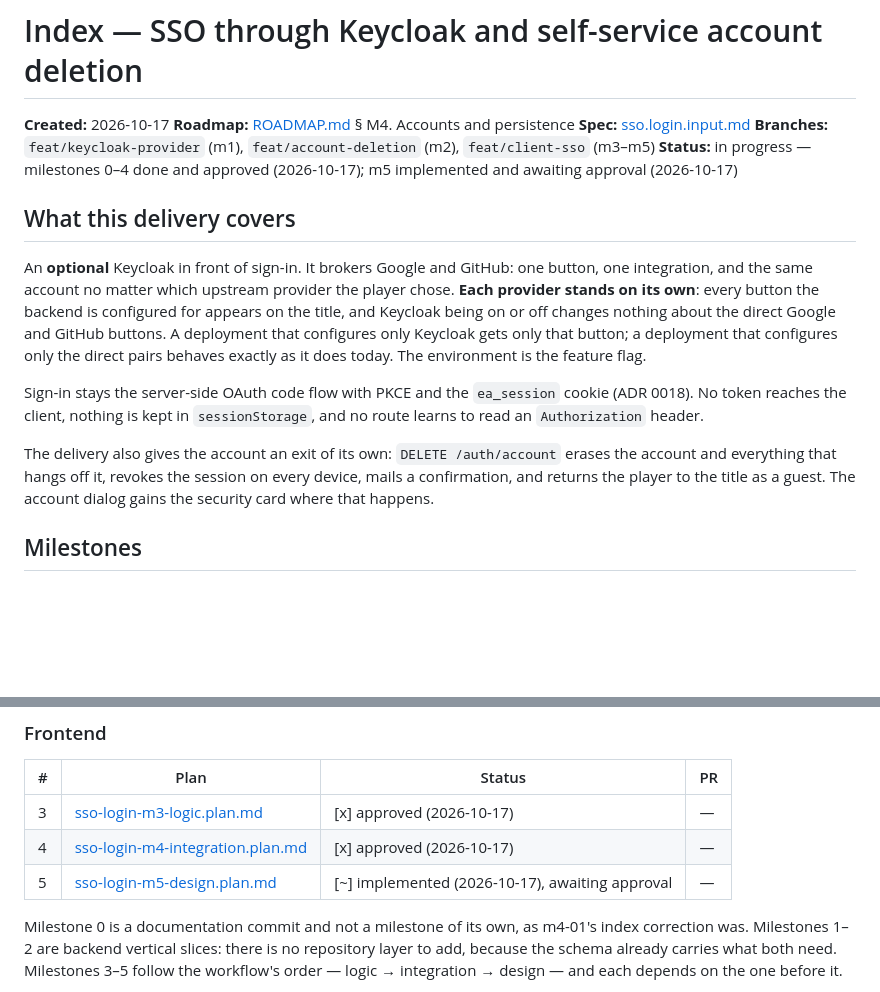
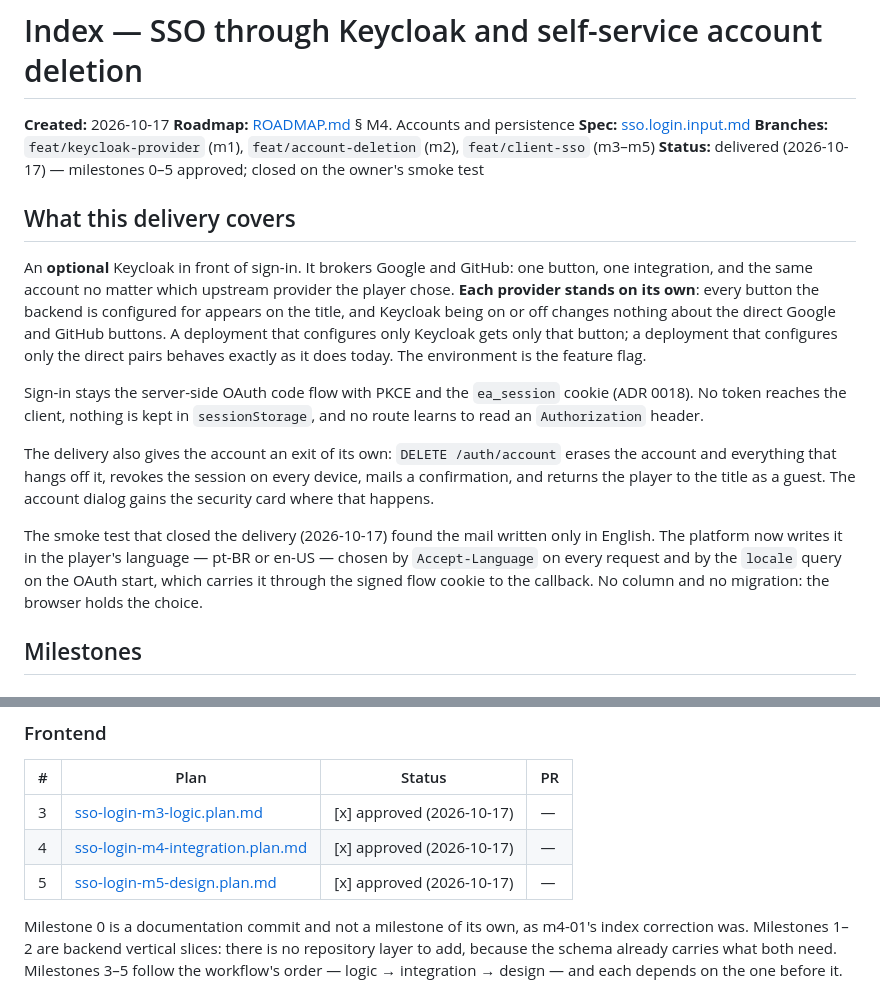
Before and after one commit to heronoa/eldritch-alley, a Markdown page: .ia_context/plans/sso-login.index.md, 2 parts joined by grey strips. Drawn GitHub-style; blank space fills up the shorter version.

Commit message:
feat: update status of SSO plans to reflect approval and delivery

```diff
--- a/.ia_context/plans/sso-login.index.md
+++ b/.ia_context/plans/sso-login.index.md
@@ -4,8 +4,7 @@
 **Roadmap:** [ROADMAP.md](../../ROADMAP.md) § M4. Accounts and persistence
 **Spec:** [sso.login.input.md](../inputs/sso.login.input.md)
 **Branches:** `feat/keycloak-provider` (m1), `feat/account-deletion` (m2), `feat/client-sso` (m3–m5)
-**Status:** in progress — milestones 0–4 done and approved (2026-10-17); m5 implemented and awaiting
-approval (2026-10-17)
+**Status:** delivered (2026-10-17) — milestones 0–5 approved; closed on the owner's smoke test
 
 ## What this delivery covers
 
@@ -24,6 +23,11 @@ The delivery also gives the account an exit of its own: `DELETE /auth/account` e
 everything that hangs off it, revokes the session on every device, mails a confirmation, and returns the
 player to the title as a guest. The account dialog gains the security card where that happens.
 
+The smoke test that closed the delivery (2026-10-17) found the mail written only in English. The platform
+now writes it in the player's language — pt-BR or en-US — chosen by `Accept-Language` on every request
+and by the `locale` query on the OAuth start, which carries it through the signed flow cookie to the
+callback. No column and no migration: the browser holds the choice.
+
 ## Milestones
 
 ### Backend
@@ -40,7 +44,7 @@ player to the title as a guest. The account dialog gains the security card where
 |---|------|--------|----|
 | 3 | [sso-login-m3-logic.plan.md](./sso-login-m3-logic.plan.md) | [x] approved (2026-10-17) | — |
 | 4 | [sso-login-m4-integration.plan.md](./sso-login-m4-integration.plan.md) | [x] approved (2026-10-17) | — |
-| 5 | [sso-login-m5-design.plan.md](./sso-login-m5-design.plan.md) | [~] implemented (2026-10-17), awaiting approval | — |
+| 5 | [sso-login-m5-design.plan.md](./sso-login-m5-design.plan.md) | [x] approved (2026-10-17) | — |
 
 Milestone 0 is a documentation commit and not a milestone of its own, as m4-01's index correction was.
 Milestones 1–2 are backend vertical slices: there is no repository layer to add, because the schema
```
Also changed, not shown: .ia_context/plans/sso-login-m5-design.plan.md (+1 -1 lines).
